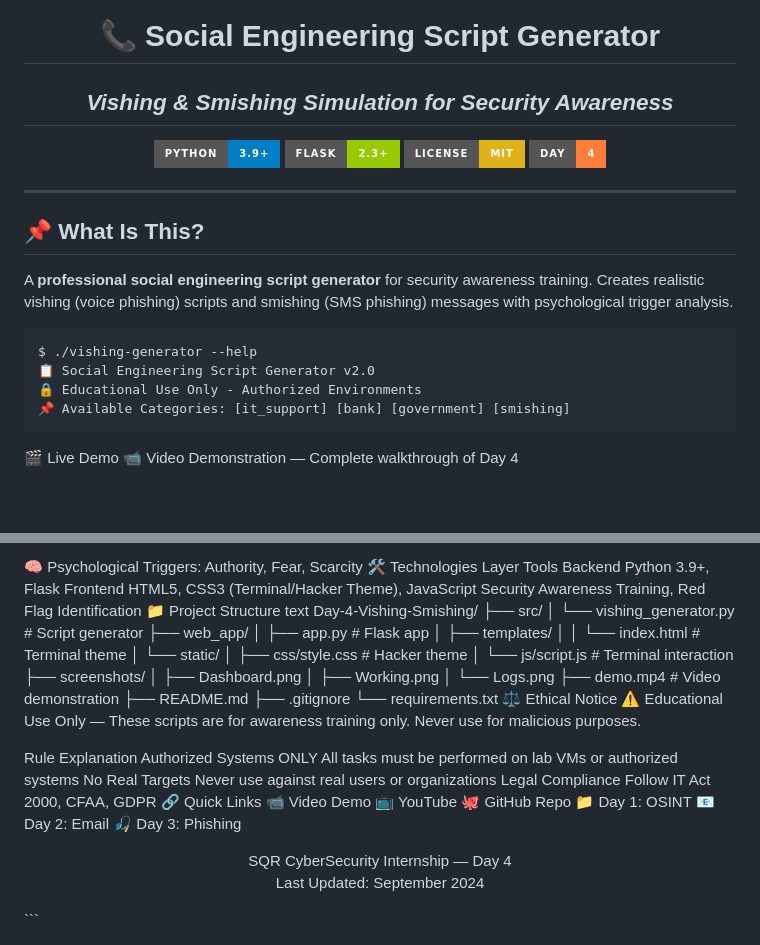
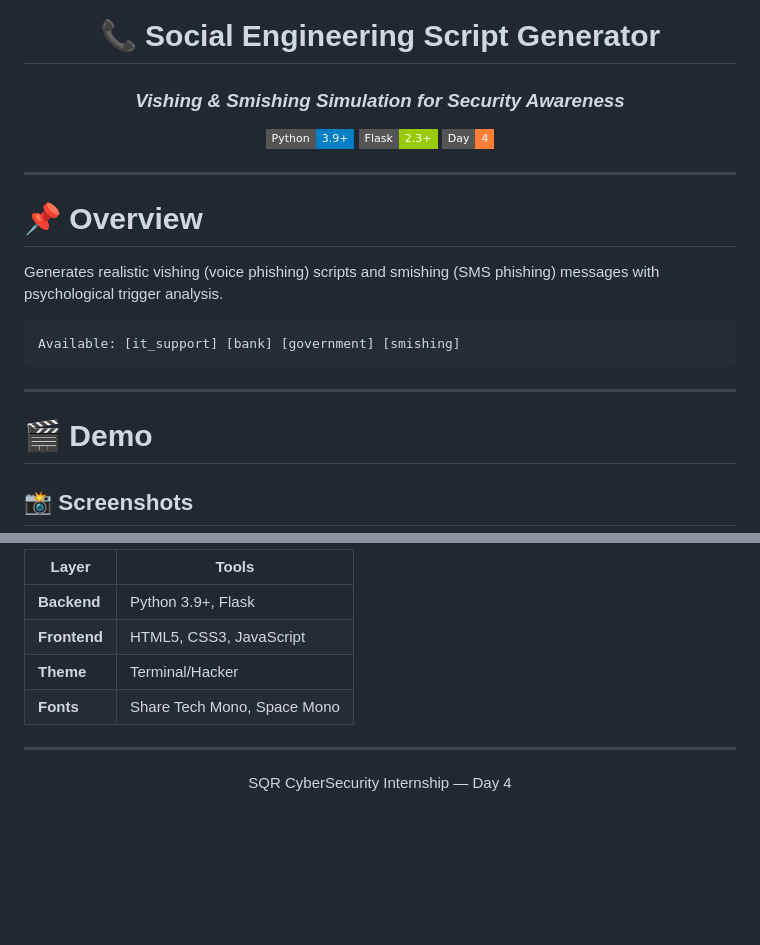
Before and after one commit to warshia-rubab/sqrock-cybersecurity-internship, a Markdown page: Day-4-Vishing-Smishing/README.md, 2 parts joined by grey strips. Drawn GitHub-style; badges without logos; blank space fills up the shorter version.

````diff
--- a/Day-4-Vishing-Smishing/README.md
+++ b/Day-4-Vishing-Smishing/README.md
@@ -2,28 +2,25 @@
 
 # 📞 Social Engineering Script Generator
 
-## *Vishing & Smishing Simulation for Security Awareness*
+### *Vishing & Smishing Simulation for Security Awareness*
 
-[![Python](https://img.shields.io/badge/Python-3.9+-blue?style=for-the-badge&logo=python)](https://www.python.org/)
-[![Flask](https://img.shields.io/badge/Flask-2.3+-green?style=for-the-badge&logo=flask)](https://flask.palletsprojects.com/)
-[![License](https://img.shields.io/badge/License-MIT-yellow?style=for-the-badge)](LICENSE)
-[![Day](https://img.shields.io/badge/Day-4-orange?style=for-the-badge)]()
+[![Python](https://img.shields.io/badge/Python-3.9+-blue?style=flat-square&logo=python)](https://www.python.org/)
+[![Flask](https://img.shields.io/badge/Flask-2.3+-green?style=flat-square&logo=flask)](https://flask.palletsprojects.com/)
+[![Day](https://img.shields.io/badge/Day-4-orange?style=flat-square)]()
 
 </div>
 
 ---
 
-## 📌 What Is This?
+# 📌 Overview
 
-A **professional social engineering script generator** for security awareness training. Creates realistic vishing (voice phishing) scripts and smishing (SMS phishing) messages with psychological trigger analysis.
+Generates realistic vishing (voice phishing) scripts and smishing (SMS phishing) messages with psychological trigger analysis.
 
 ```bash
-$ ./vishing-generator --help
-📋 Social Engineering Script Generator v2.0
-🔒 Educational Use Only - Authorized Environments
-📌 Available Categories: [it_support] [bank] [government] [smishing]
+Available: [it_support] [bank] [government] [smishing]
 ```
+---
 
-🎬 Live Demo
-📹 Video Demonstration — Complete walkthrough of Day 4
+# 🎬 Demo
+## 📸 Screenshots
 
@@ -107,44 +114,14 @@ There's been unusual activity on your account.
 
-🧠 Psychological Triggers: Authority, Fear, Scarcity
-🛠️ Technologies
-Layer	Tools
-Backend	Python 3.9+, Flask
-Frontend	HTML5, CSS3 (Terminal/Hacker Theme), JavaScript
-Security	Awareness Training, Red Flag Identification
-📁 Project Structure
-text
-Day-4-Vishing-Smishing/
-├── src/
-│   └── vishing_generator.py     # Script generator
-├── web_app/
-│   ├── app.py                    # Flask app
-│   ├── templates/
-│   │   └── index.html            # Terminal theme
-│   └── static/
-│       ├── css/style.css         # Hacker theme
-│       └── js/script.js          # Terminal interaction
-├── screenshots/
-│   ├── Dashboard.png
-│   ├── Working.png
-│   └── Logs.png
-├── demo.mp4                      # Video demonstration
-├── README.md
-├── .gitignore
-└── requirements.txt
-⚖️ Ethical Notice
-⚠️ Educational Use Only — These scripts are for awareness training only. Never use for malicious purposes.
+| Layer | Tools |
+|-------|-------|
+| **Backend** | Python 3.9+, Flask |
+| **Frontend** | HTML5, CSS3, JavaScript |
+| **Theme** | Terminal/Hacker |
+| **Fonts** | Share Tech Mono, Space Mono |
 
-Rule	Explanation
-Authorized Systems ONLY	All tasks must be performed on lab VMs or authorized systems
-No Real Targets	Never use against real users or organizations
-Legal Compliance	Follow IT Act 2000, CFAA, GDPR
-🔗 Quick Links
-📹 Video Demo	📺 YouTube
-🐙 GitHub Repo	📁 Day 1: OSINT
-📧 Day 2: Email	🎣 Day 3: Phishing
+---
+
 <div align="center">
 SQR CyberSecurity Internship — Day 4
 
-Last Updated: September 2024
-
-</div> ```
+</div>
````
Also changed, not shown: other parts of Day-4-Vishing-Smishing/README.md (+73 -63 lines).
